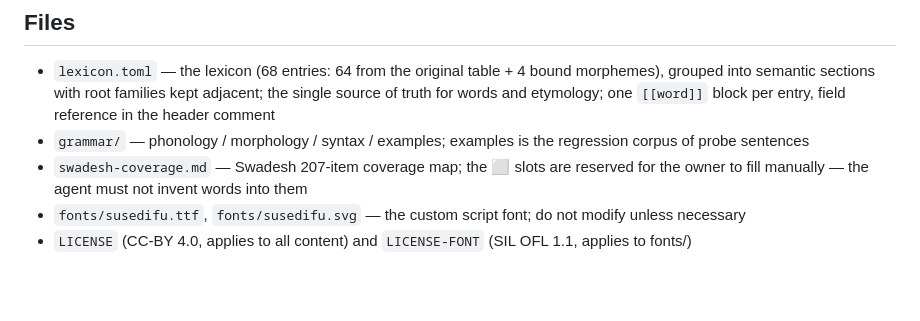
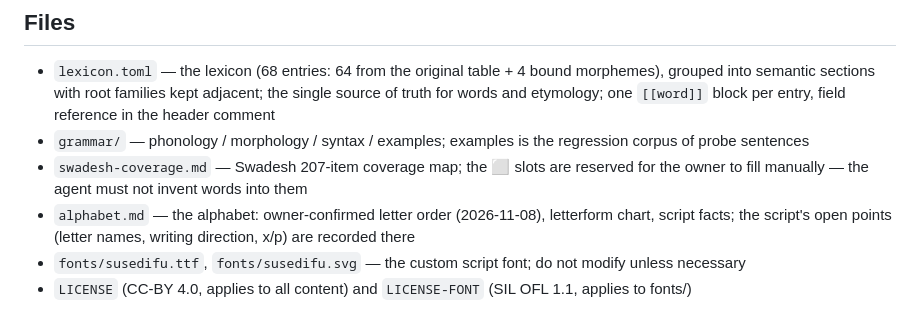
Before and after one commit to asumi39/susedifu, a Markdown page: AGENTS.md, the part around the change. GitHub-like rendering; blank space fills up the shorter version.

```diff
--- a/AGENTS.md
+++ b/AGENTS.md
@@ -13,6 +13,7 @@ This repository is the database of susedifu, a constructed language. It holds do
 - `lexicon.toml` — the lexicon (68 entries: 64 from the original table + 4 bound morphemes), grouped into semantic sections with root families kept adjacent; the single source of truth for words and etymology; one `[[word]]` block per entry, field reference in the header comment
 - `grammar/` — phonology / morphology / syntax / examples; examples is the regression corpus of probe sentences
 - `swadesh-coverage.md` — Swadesh 207-item coverage map; the ⬜ slots are reserved for the owner to fill manually — the agent must not invent words into them
+- `alphabet.md` — the alphabet: owner-confirmed letter order (2026-11-08), letterform chart, script facts; the script's open points (letter names, writing direction, x/p) are recorded there
 - `fonts/susedifu.ttf`, `fonts/susedifu.svg` — the custom script font; do not modify unless necessary
 - `LICENSE` (CC-BY 4.0, applies to all content) and `LICENSE-FONT` (SIL OFL 1.1, applies to fonts/)
 
```
Also changed, not shown: README.md (+3 -0 lines), alphabet.md (added, +37 -0 lines), grammar/phonology.md (+1 -0 lines), fonts/alphabet.png (added).
